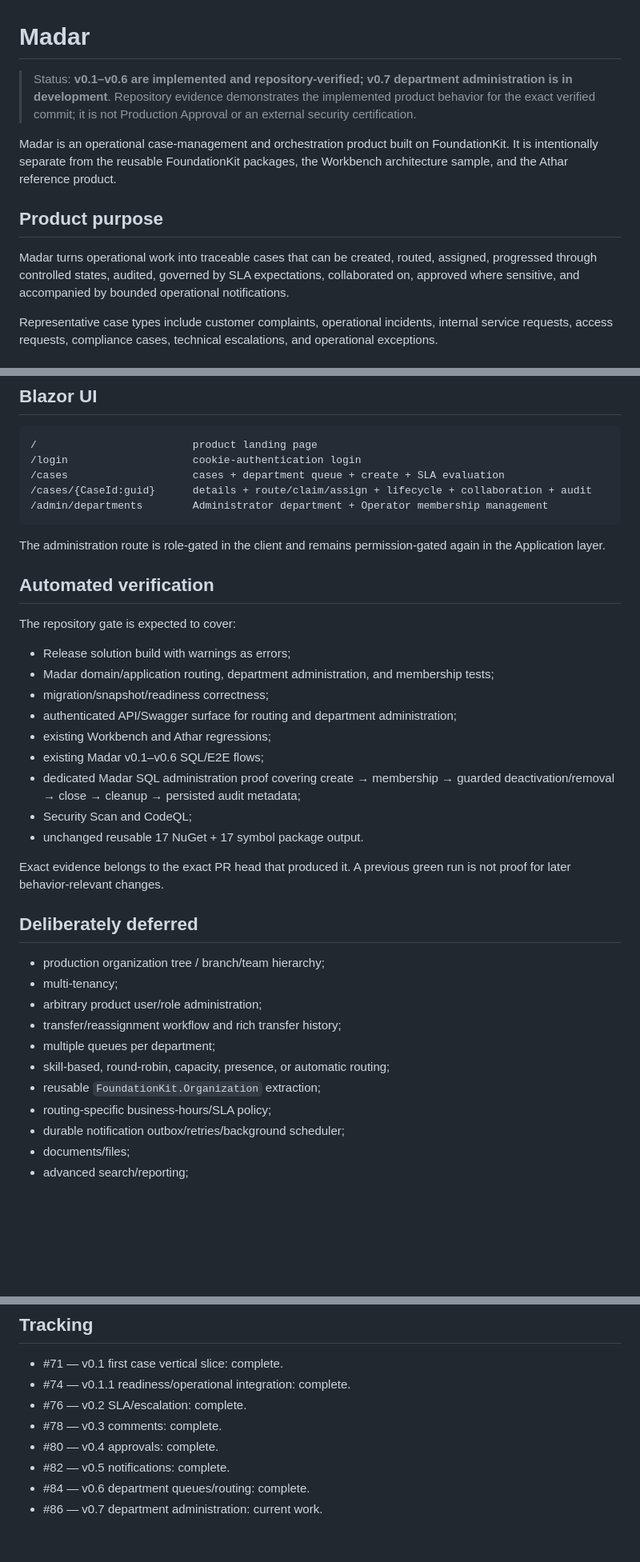
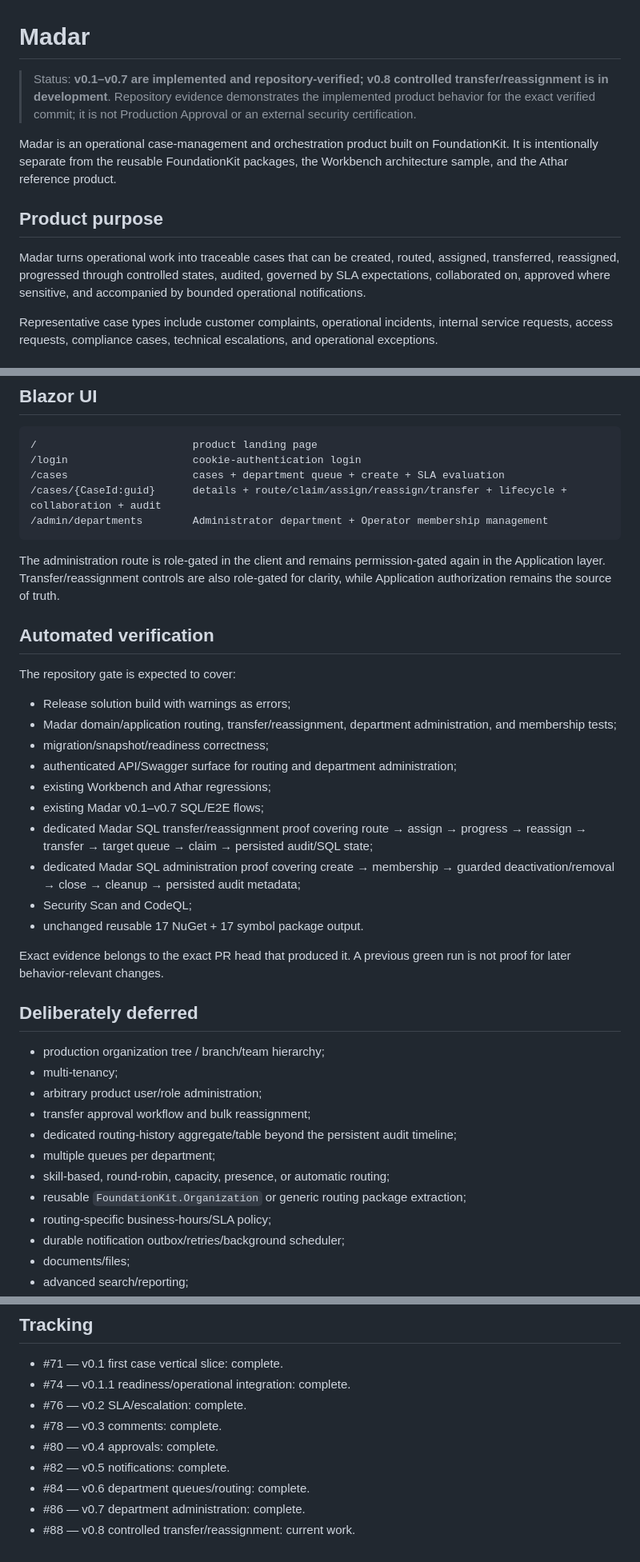
Before and after one commit to a2sn2/entertainment-api-docs, a Markdown page: apps/Madar/README.md, 3 parts joined by grey strips. Shown at 80% size. Rendered like a GitHub page; blank space fills up the shorter version.

````diff
--- a/apps/Madar/README.md
+++ b/apps/Madar/README.md
@@ -1,12 +1,12 @@
 # Madar
 
-> Status: **v0.1–v0.6 are implemented and repository-verified; v0.7 department administration is in development**. Repository evidence demonstrates the implemented product behavior for the exact verified commit; it is not Production Approval or an external security certification.
+> Status: **v0.1–v0.7 are implemented and repository-verified; v0.8 controlled transfer/reassignment is in development**. Repository evidence demonstrates the implemented product behavior for the exact verified commit; it is not Production Approval or an external security certification.
 
 Madar is an operational case-management and orchestration product built on FoundationKit. It is intentionally separate from the reusable FoundationKit packages, the Workbench architecture sample, and the Athar reference product.
 
 ## Product purpose
 
-Madar turns operational work into traceable cases that can be created, routed, assigned, progressed through controlled states, audited, governed by SLA expectations, collaborated on, approved where sensitive, and accompanied by bounded operational notifications.
+Madar turns operational work into traceable cases that can be created, routed, assigned, transferred, reassigned, progressed through controlled states, audited, governed by SLA expectations, collaborated on, approved where sensitive, and accompanied by bounded operational notifications.
 
 Representative case types include customer complaints, operational incidents, internal service requests, access requests, compliance cases, technical escalations, and operational exceptions.
 
@@ -288,22 +329,23 @@ All writes use the normal anti-CSRF/write-rate-limit path. Application handlers
 /                         product landing page
 /login                    cookie-authentication login
 /cases                    cases + department queue + create + SLA evaluation
-/cases/{CaseId:guid}      details + route/claim/assign + lifecycle + collaboration + audit
+/cases/{CaseId:guid}      details + route/claim/assign/reassign/transfer + lifecycle + collaboration + audit
 /admin/departments        Administrator department + Operator membership management
 ```
 
-The administration route is role-gated in the client and remains permission-gated again in the Application layer.
+The administration route is role-gated in the client and remains permission-gated again in the Application layer. Transfer/reassignment controls are also role-gated for clarity, while Application authorization remains the source of truth.
 
 ## Automated verification
 
 The repository gate is expected to cover:
 
 - Release solution build with warnings as errors;
-- Madar domain/application routing, department administration, and membership tests;
+- Madar domain/application routing, transfer/reassignment, department administration, and membership tests;
 - migration/snapshot/readiness correctness;
 - authenticated API/Swagger surface for routing and department administration;
 - existing Workbench and Athar regressions;
-- existing Madar v0.1–v0.6 SQL/E2E flows;
+- existing Madar v0.1–v0.7 SQL/E2E flows;
+- dedicated Madar SQL transfer/reassignment proof covering route → assign → progress → reassign → transfer → target queue → claim → persisted audit/SQL state;
 - dedicated Madar SQL administration proof covering create → membership → guarded deactivation/removal → close → cleanup → persisted audit metadata;
 - Security Scan and CodeQL;
 - unchanged reusable 17 NuGet + 17 symbol package output.
@@ -315,10 +357,11 @@ Exact evidence belongs to the exact PR head that produced it. A previous green r
 - production organization tree / branch/team hierarchy;
 - multi-tenancy;
 - arbitrary product user/role administration;
-- transfer/reassignment workflow and rich transfer history;
+- transfer approval workflow and bulk reassignment;
+- dedicated routing-history aggregate/table beyond the persistent audit timeline;
 - multiple queues per department;
 - skill-based, round-robin, capacity, presence, or automatic routing;
-- reusable `FoundationKit.Organization` extraction;
+- reusable `FoundationKit.Organization` or generic routing package extraction;
 - routing-specific business-hours/SLA policy;
 - durable notification outbox/retries/background scheduler;
 - documents/files;
@@ -338,4 +381,5 @@ When Madar reveals a missing capability, first decide whether the behavior is pr
 - #80 — v0.4 approvals: complete.
 - #82 — v0.5 notifications: complete.
 - #84 — v0.6 department queues/routing: complete.
-- #86 — v0.7 department administration: current work.
+- #86 — v0.7 department administration: complete.
+- #88 — v0.8 controlled transfer/reassignment: current work.
````
Also changed, not shown: other parts of apps/Madar/README.md (+46 -5 lines).
